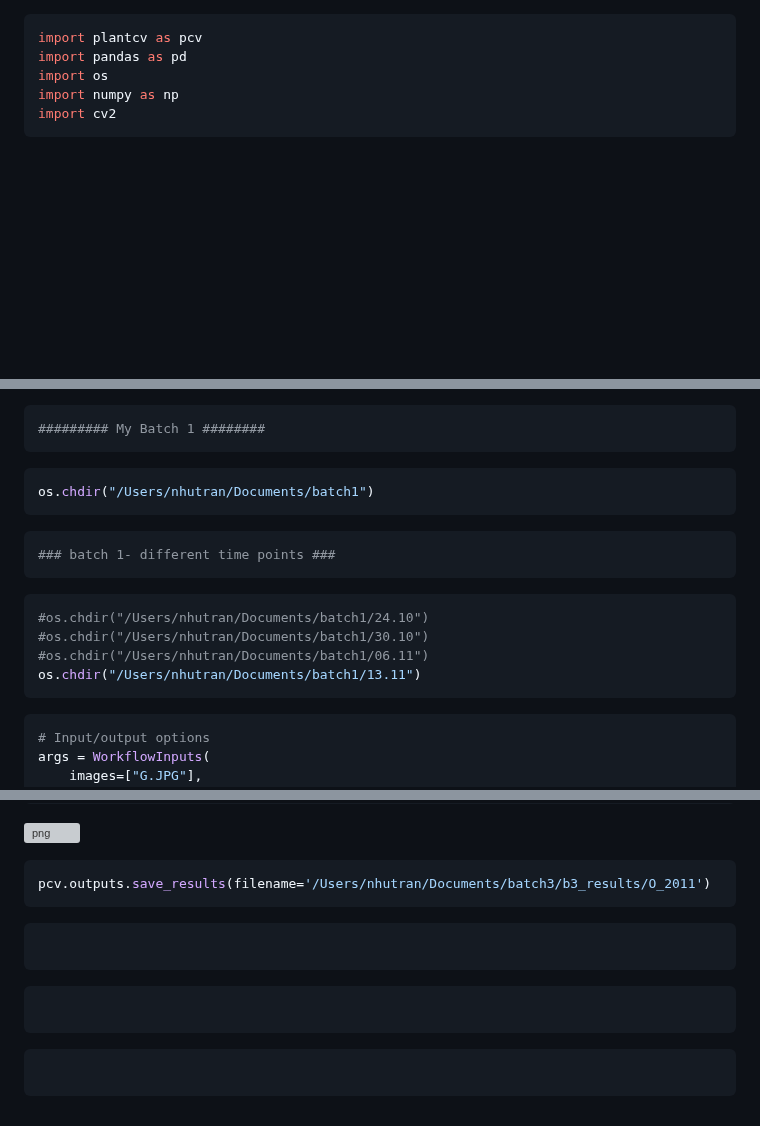
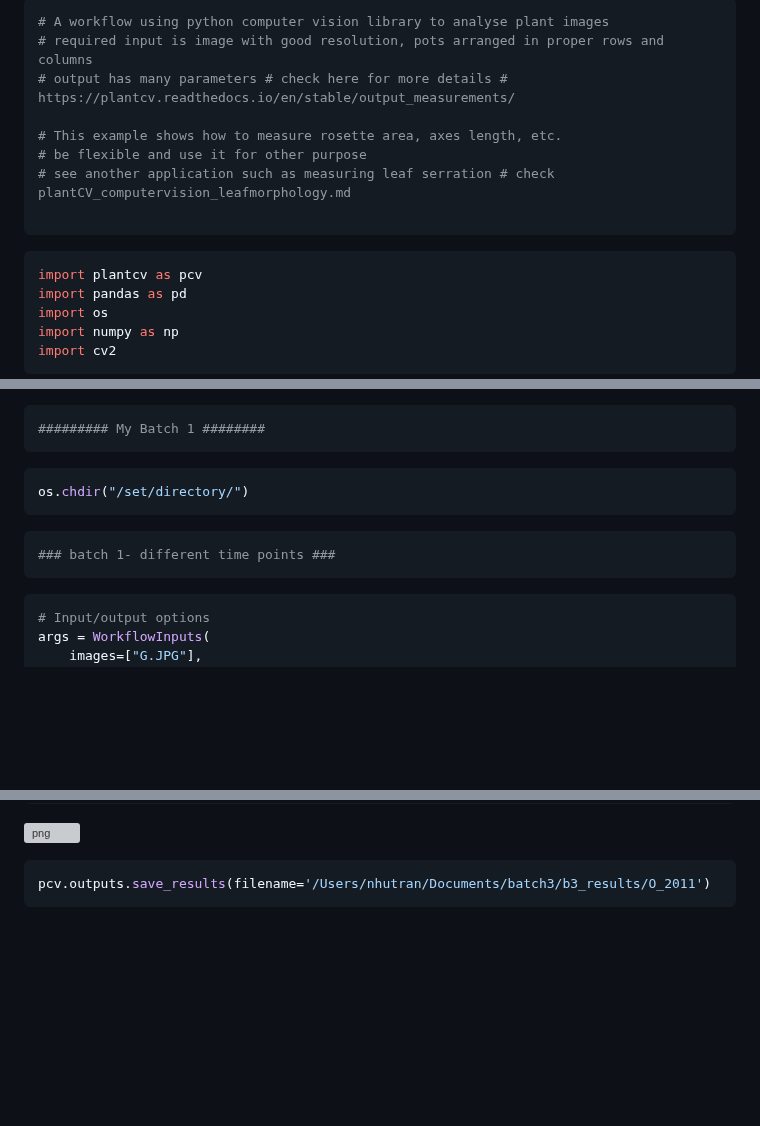
Before and after one commit to tntranloc/Alyrata_RNA_QuantitativeGenetics, a Markdown page: plantCV_computervision_phenotyping.md, 3 parts joined by grey strips. Rendered like a GitHub page; blank space fills up the shorter version; grey boxes are pictures that could not be loaded.

````diff
--- a/epidom_pheno_analysis_plantcv_24pots.md
+++ b/plantCV_computervision_phenotyping.md
@@ -1,3 +1,15 @@
+```python
+# A workflow using python computer vision library to analyse plant images
+# required input is image with good resolution, pots arranged in proper rows and columns
+# output has many parameters # check here for more details # https://plantcv.readthedocs.io/en/stable/output_measurements/
+
+# This example shows how to measure rosette area, axes length, etc.
+# be flexible and use it for other purpose
+# see another application such as measuring leaf serration # check plantCV_computervision_leafmorphology.md
+
+```
+
+
 ```python
 import plantcv as pcv
 import pandas as pd
@@ -24,20 +36,12 @@ import os
 
 
 ```python
-os.chdir("/Users/nhutran/Documents/batch1")
+os.chdir("/set/directory/")
 ```
 
 
 ```python
 ### batch 1- different time points ###
-```
-
-
-```python
-#os.chdir("/Users/nhutran/Documents/batch1/24.10")
-#os.chdir("/Users/nhutran/Documents/batch1/30.10")
-#os.chdir("/Users/nhutran/Documents/batch1/06.11")
-os.chdir("/Users/nhutran/Documents/batch1/13.11")
 ```
 
 
@@ -572,18 +561,3 @@ shape_img = pcv.analyze.size(img=scaled_img, labeled_mask=labeled_mask, n_labels
 ```python
 pcv.outputs.save_results(filename='/Users/nhutran/Documents/batch3/b3_results/O_2011')
 ```
-
-
-```python
-
-```
-
-
-```python
-
-```
-
-
-```python
-
-```
````
Also changed, not shown: other parts of plantCV_computervision_phenotyping.md (+19 -34 lines).
